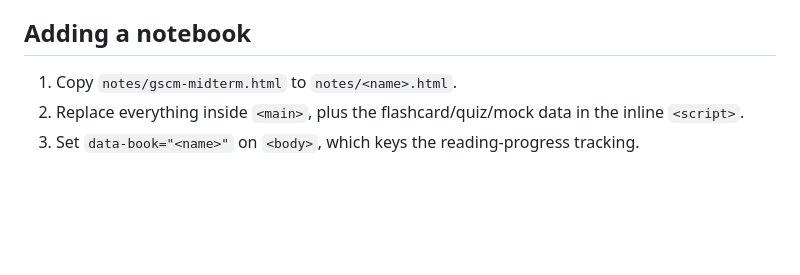
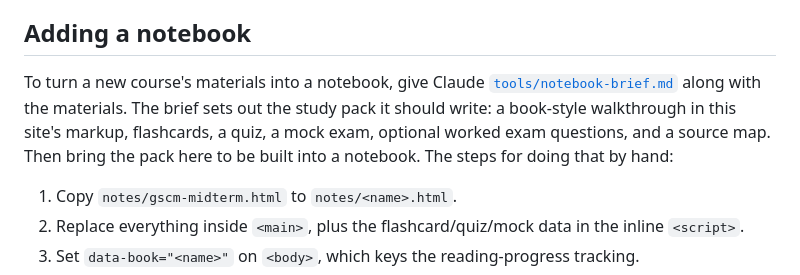
Before and after one commit to stevenshiendy/secondbrainknowledge, a Markdown page: README.md, the part around the change. Rendered like a GitHub page; blank space fills up the shorter version.

```diff
--- a/README.md
+++ b/README.md
@@ -43,6 +43,8 @@ The GSCM notebook also has a **Kisi-kisi** chapter: the lecturer's 14 UTS questi
 
 ## Adding a notebook
 
+To turn a new course's materials into a notebook, give Claude [`tools/notebook-brief.md`](tools/notebook-brief.md) along with the materials. The brief sets out the study pack it should write: a book-style walkthrough in this site's markup, flashcards, a quiz, a mock exam, optional worked exam questions, and a source map. Then bring the pack here to be built into a notebook. The steps for doing that by hand:
+
 1. Copy `notes/gscm-midterm.html` to `notes/<name>.html`.
 2. Replace everything inside `<main>`, plus the flashcard/quiz/mock data in the inline `<script>`.
 3. Set `data-book="<name>"` on `<body>`, which keys the reading-progress tracking.
```
Also changed, not shown: tools/notebook-brief.md (added, +333 -0 lines).
